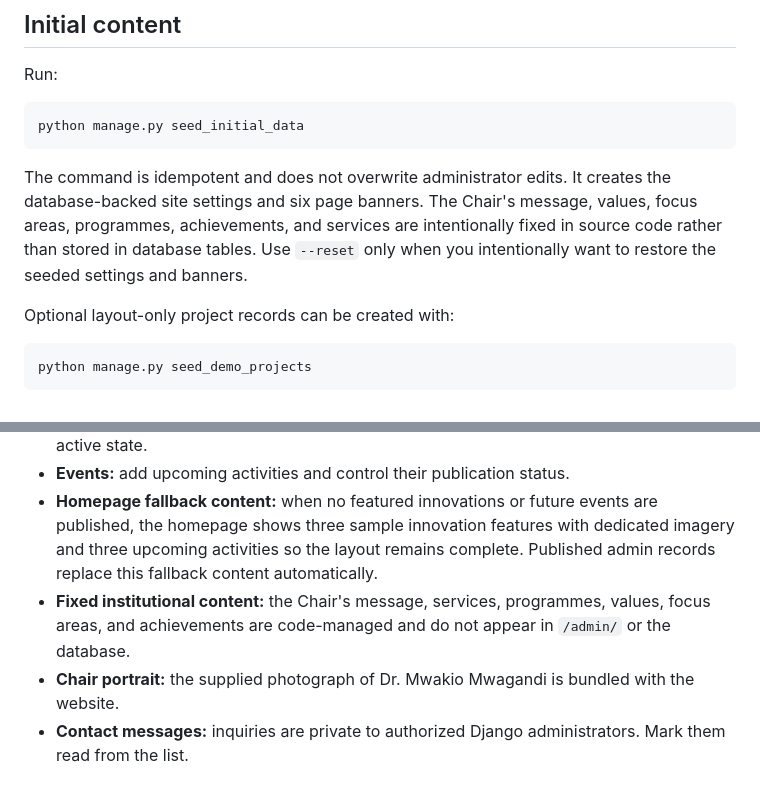
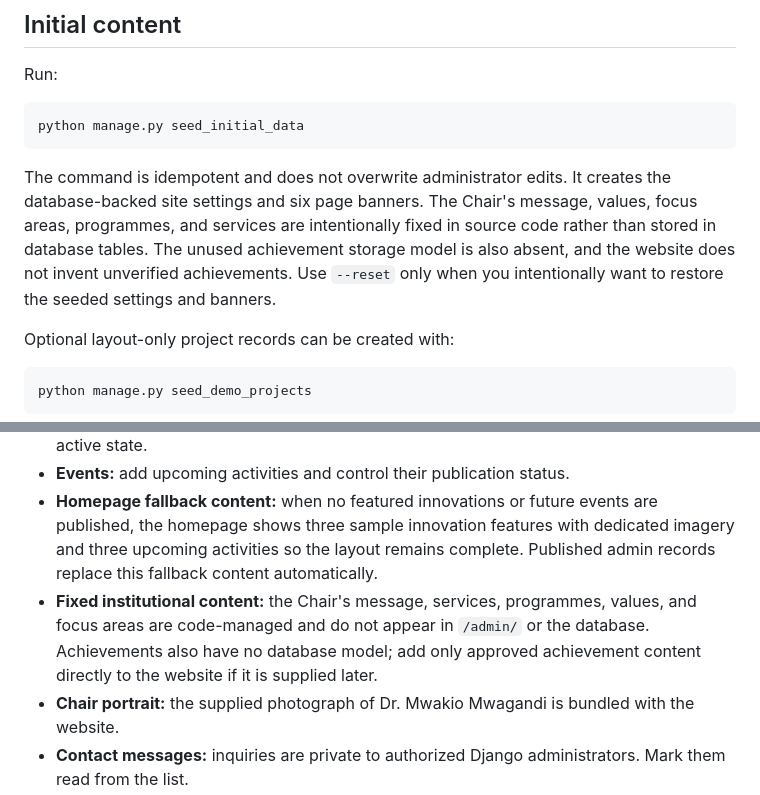
Before and after one commit to JAPHES/tsavo_innovation-incubation_hub_website, a Markdown page: README.md, 2 parts joined by grey strips. GitHub-like rendering.

Commit message:
Clarify static achievement handling

````diff
--- a/README.md
+++ b/README.md
@@ -72,7 +72,7 @@ Run:
 python manage.py seed_initial_data
 ```
 
-The command is idempotent and does not overwrite administrator edits. It creates the database-backed site settings and six page banners. The Chair's message, values, focus areas, programmes, achievements, and services are intentionally fixed in source code rather than stored in database tables. Use `--reset` only when you intentionally want to restore the seeded settings and banners.
+The command is idempotent and does not overwrite administrator edits. It creates the database-backed site settings and six page banners. The Chair's message, values, focus areas, programmes, and services are intentionally fixed in source code rather than stored in database tables. The unused achievement storage model is also absent, and the website does not invent unverified achievements. Use `--reset` only when you intentionally want to restore the seeded settings and banners.
 
 Optional layout-only project records can be created with:
 
@@ -92,7 +92,7 @@ Sign in at `/admin/` with a Django superuser.
 - **Team members:** add only approved profiles and contact links, then control ordering and active state.
 - **Events:** add upcoming activities and control their publication status.
 - **Homepage fallback content:** when no featured innovations or future events are published, the homepage shows three sample innovation features with dedicated imagery and three upcoming activities so the layout remains complete. Published admin records replace this fallback content automatically.
-- **Fixed institutional content:** the Chair's message, services, programmes, values, focus areas, and achievements are code-managed and do not appear in `/admin/` or the database.
+- **Fixed institutional content:** the Chair's message, services, programmes, values, and focus areas are code-managed and do not appear in `/admin/` or the database. Achievements also have no database model; add only approved achievement content directly to the website if it is supplied later.
 - **Chair portrait:** the supplied photograph of Dr. Mwakio Mwagandi is bundled with the website.
 - **Contact messages:** inquiries are private to authorized Django administrators. Mark them read from the list.
 
````
